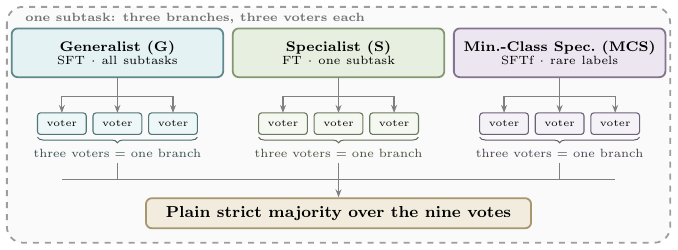
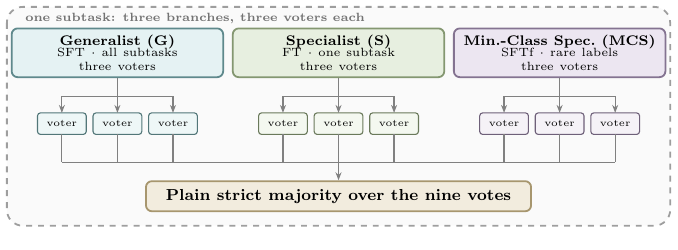
Before and after one commit to BranchBroxy/childsafeads-nllp2026, a LaTeX figure (figures/src/fig-ensemble.tex): the whole page. Compiled offline with pdfLaTeX.

Commit message:
Give every one of the nine voters its own line to the collector bus
Die Klammer hatte genau die aeusseren beiden Abgaenge jedes Branches blockiert,
sodass optisch nur drei Stimmen die Sammelschiene erreichten. Dass je drei
Voter einen Branch bilden, steht jetzt in der Branch-Box selbst.

Co-Authored-By: Claude Opus 5 (1M context) <noreply@anthropic.com>

```diff
--- a/figures/src/fig-ensemble.tex
+++ b/figures/src/fig-ensemble.tex
@@ -10,8 +10,8 @@
 \def\ybox{1.05}    % Mitte der Branch-Box
 \def\ybus{0.28}    % Verteiler unter der Box
 \def\ychip{-0.20}  % Mitte der Voter-Chips
-\def\ycol{-1.18}   % Sammelschiene
-\def\yens{-1.78}   % Mehrheitsbalken
+\def\ycol{-0.88}   % Sammelschiene
+\def\yens{-1.48}   % Mehrheitsbalken
 
 \def\cA{-3.90}
 \def\cB{0}
@@ -20,20 +20,20 @@
 
 \begin{scope}[on background layer]
   \draw[draw=black!38, dashed, rounded corners=8pt, line width=0.9pt,
-        fill=black!2] (-5.85, 1.86) rectangle (5.85, -2.30);
+        fill=black!2] (-5.85, 1.86) rectangle (5.85, -2.00);
 \end{scope}
 \node[hdr, anchor=west] at (-5.65, 1.66)
   {\textsc{one subtask: three branches, three voters each}};
 
 \node[branchbox, draw=clrCls!70!black, fill=clrCls!22] (bA) at (\cA, \ybox)
   {Generalist (G)\\[-1.5pt]{\fontsize{5.8}{7}\selectfont\mdseries
-   SFT $\cdot$ all subtasks}};
+   SFT $\cdot$ all subtasks\\[-1pt]three voters}};
 \node[branchbox, draw=clrPrompt!75!black, fill=clrPrompt!30] (bB) at (\cB, \ybox)
   {Specialist (S)\\[-1.5pt]{\fontsize{5.8}{7}\selectfont\mdseries
-   FT $\cdot$ one subtask}};
+   FT $\cdot$ one subtask\\[-1pt]three voters}};
 \node[branchbox, draw=clrPCS!72!black, fill=clrPCS!26] (bC) at (\cC, \ybox)
   {Min.-Class Spec.\ (MCS)\\[-1.5pt]{\fontsize{5.8}{7}\selectfont\mdseries
-   SFTf $\cdot$ rare labels}};
+   SFTf $\cdot$ rare labels\\[-1pt]three voters}};
 
 % Jede Verbindung: senkrecht auf den Verteiler, waagerecht, senkrecht in den
 % Chip, senkrecht weiter auf die Sammelschiene. Keine Diagonalen, alle drei
@@ -41,18 +41,15 @@
 \foreach \bb/\xc/\clr in {bA/\cA/clrCls, bB/\cB/clrPrompt, bC/\cC/clrPCS}{
   \draw[bus] (\bb.south) -- (\xc, \ybus);
   \draw[bus] ({\xc-\dchip}, \ybus) -- ({\xc+\dchip}, \ybus);
+  % Jeder der neun Voter bekommt seinen eigenen Abgang auf die Sammelschiene —
+  % es sind neun Stimmen, und das muss man sehen. Dass je drei einen Branch
+  % bilden, steht in der Branch-Box selbst, nicht als Klammer dazwischen: eine
+  % Klammer haette genau die aeusseren beiden Abgaenge blockiert.
   \foreach \dx in {-\dchip, 0, \dchip}{
     \node[chip, draw=\clr!60!black, fill=\clr!14] at ({\xc+\dx}, \ychip) {voter};
     \draw[edge] ({\xc+\dx}, \ybus) -- ({\xc+\dx}, {\ychip+0.19});
+    \draw[bus]  ({\xc+\dx}, {\ychip-0.19}) -- ({\xc+\dx}, \ycol);
   }
-  % Die drei Fold-Modelle werden zu EINEM Branch gebuendelt: Klammer darunter,
-  % danach genau eine Linie weiter auf die Sammelschiene.
-  \draw[decorate, decoration={brace, amplitude=2.8pt, mirror, raise=1.4pt},
-        \clr!55!black, line width=0.5pt]
-        ({\xc-\dchip-0.43}, {\ychip-0.19}) -- ({\xc+\dchip+0.43}, {\ychip-0.19});
-  \node[font=\fontsize{5.8}{7.2}\selectfont, text=\clr!40!black]
-        at (\xc, {\ychip-0.52}) {three voters $=$ one branch};
-  \draw[bus] (\xc, {\ychip-0.70}) -- (\xc, \ycol);
 }
 
 \draw[bus] ({\cA-\dchip}, \ycol) -- ({\cC+\dchip}, \ycol);
```
Also changed, not shown: figures/fig-ensemble.svg, figures/src/fig-cv5.pdf, figures/src/fig-ensemble.pdf, figures/src/fig-methods.pdf, figures/src/fig-scopes.pdf.
